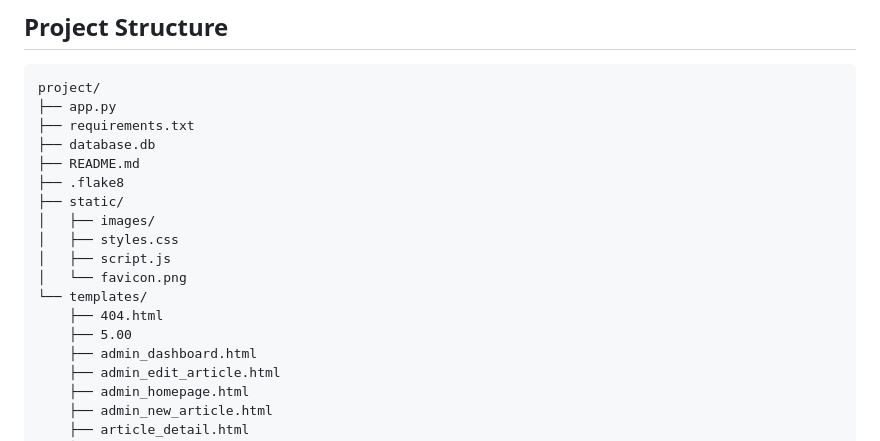
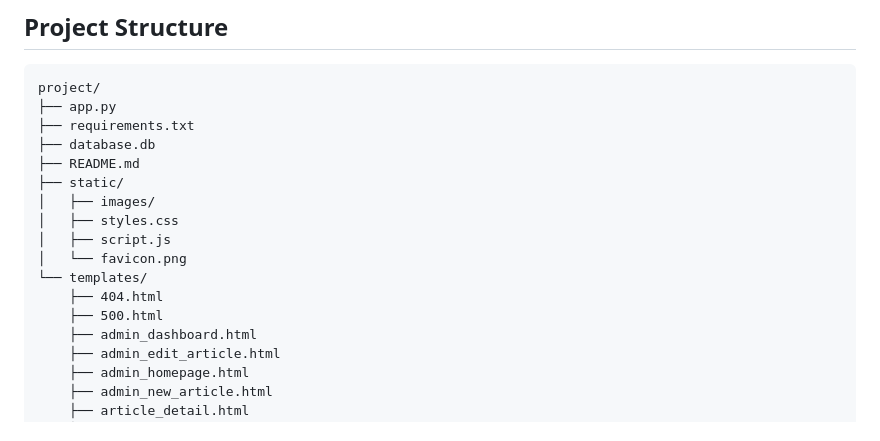
Before and after one commit to Andyjingliu/cs50-final, a Markdown page: README.md, the part around the change. Drawn GitHub-style.

```diff
--- a/README.md
+++ b/README.md
@@ -31,7 +31,6 @@ project/
 ├── requirements.txt
 ├── database.db
 ├── README.md
-├── .flake8
 ├── static/
 │   ├── images/
 │   ├── styles.css
@@ -39,7 +38,7 @@ project/
 │   └── favicon.png
 └── templates/
     ├── 404.html
-    ├── 5.00
+    ├── 500.html
     ├── admin_dashboard.html
     ├── admin_edit_article.html
     ├── admin_homepage.html
```
